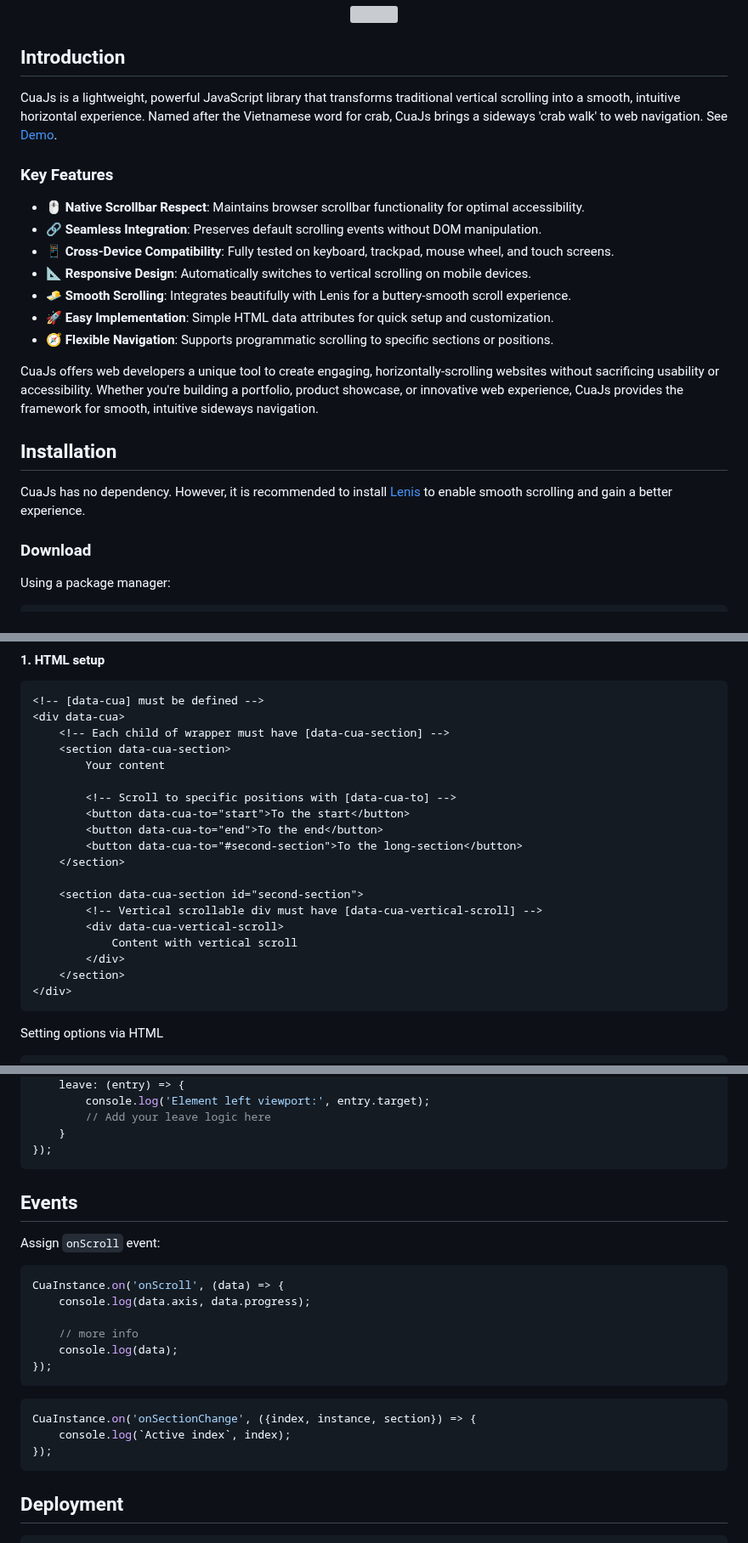
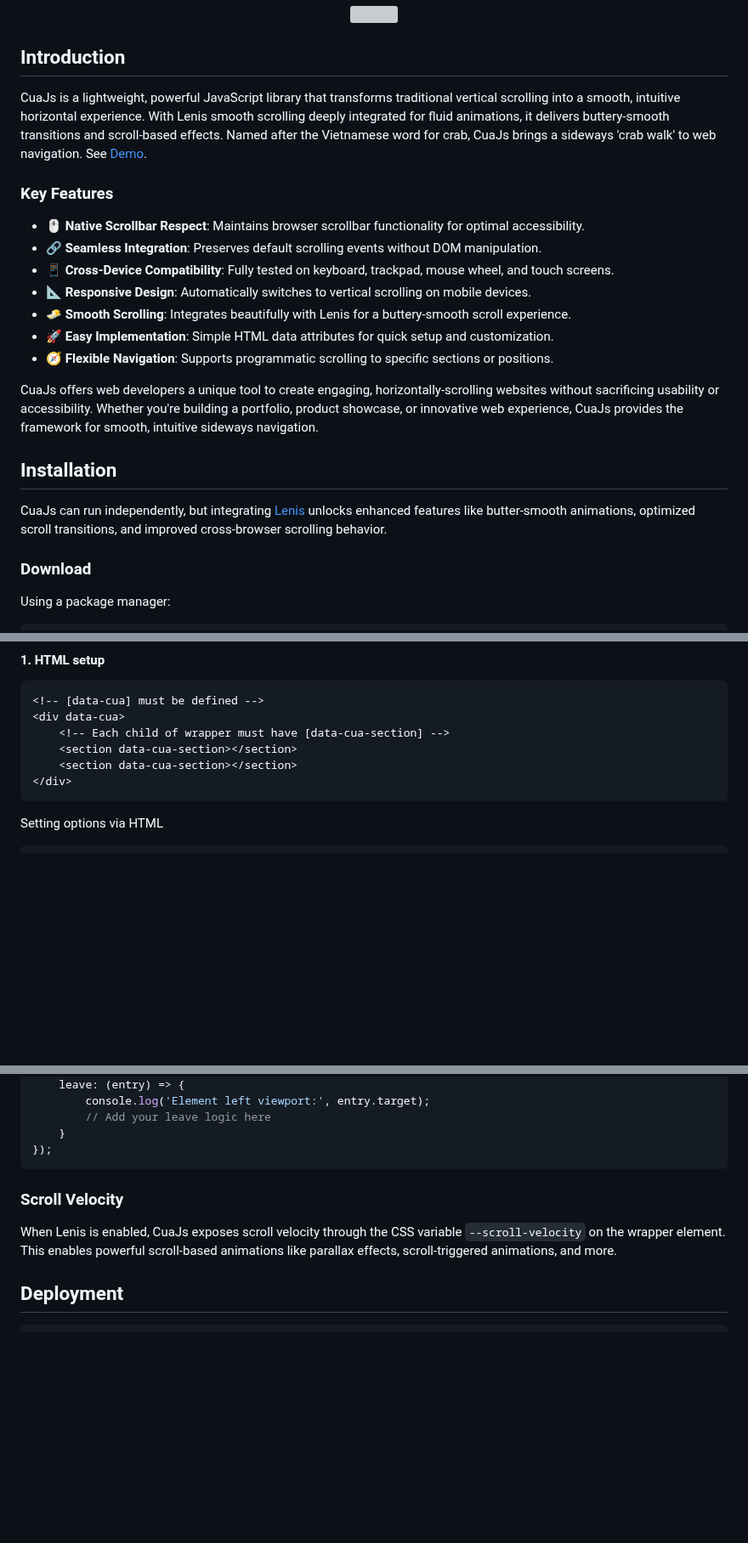
Before and after one commit to phucbm/cuajs, a Markdown page: README.md, 3 parts joined by grey strips. Shown at 85% size. GitHub-like rendering; blank space fills up the shorter version; grey boxes are pictures that could not be loaded.

Commit message:
docs(velocity): update README

````diff
--- a/README.md
+++ b/README.md
@@ -16,7 +16,11 @@ _(Cua is a Vietnamese word for crab)_
 
 ## Introduction
 
-CuaJs is a lightweight, powerful JavaScript library that transforms traditional vertical scrolling into a smooth, intuitive horizontal experience. Named after the Vietnamese word for crab, CuaJs brings a sideways 'crab walk' to web navigation.
+CuaJs is a lightweight, powerful JavaScript library that transforms traditional vertical scrolling into a smooth,
+intuitive horizontal experience.
+With Lenis smooth scrolling deeply integrated for fluid animations, it delivers buttery-smooth transitions and
+scroll-based effects.
+Named after the Vietnamese word for crab, CuaJs brings a sideways 'crab walk' to web navigation.
 See [Demo](https://cuajs.netlify.app).
 
 ### Key Features
@@ -29,12 +33,15 @@ See [Demo](https://cuajs.netlify.app).
 - 🚀 **Easy Implementation**: Simple HTML data attributes for quick setup and customization.
 - 🧭 **Flexible Navigation**: Supports programmatic scrolling to specific sections or positions.
 
-CuaJs offers web developers a unique tool to create engaging, horizontally-scrolling websites without sacrificing usability or accessibility. Whether you're building a portfolio, product showcase, or innovative web experience, CuaJs provides the framework for smooth, intuitive sideways navigation.
+CuaJs offers web developers a unique tool to create engaging, horizontally-scrolling websites without sacrificing
+usability or accessibility.
+Whether you're building a portfolio, product showcase, or innovative web experience, CuaJs provides the framework for
+smooth, intuitive sideways navigation.
 
 ## Installation
 
-CuaJs has no dependency. However, it is recommended to install [Lenis](https://github.com/studio-freight/lenis)
-to enable smooth scrolling and gain a better experience.
+CuaJs can run independently, but integrating [Lenis](https://github.com/studio-freight/lenis) unlocks enhanced features
+like butter-smooth animations, optimized scroll transitions, and improved cross-browser scrolling behavior.
 
 ### Download
 
@@ -68,21 +75,8 @@ Using CDN:
 <!-- [data-cua] must be defined -->
 <div data-cua>
     <!-- Each child of wrapper must have [data-cua-section] -->
-    <section data-cua-section>
-        Your content
-
-        <!-- Scroll to specific positions with [data-cua-to] -->
-        <button data-cua-to="start">To the start</button>
-        <button data-cua-to="end">To the end</button>
-        <button data-cua-to="#second-section">To the long-section</button>
-    </section>
-
-    <section data-cua-section id="second-section">
-        <!-- Vertical scrollable div must have [data-cua-vertical-scroll] -->
-        <div data-cua-vertical-scroll>
-            Content with vertical scroll
-        </div>
-    </section>
+    <section data-cua-section></section>
+    <section data-cua-section></section>
 </div>
 ```
 
@@ -165,25 +180,11 @@ CuaInstance.assignScrollObserver({
 });
 ```
 
+### Scroll Velocity
 
-## Events
-
-Assign `onScroll` event:
-
-```js
-CuaInstance.on('onScroll', (data) => {
-    console.log(data.axis, data.progress);
-
-    // more info
-    console.log(data);
-});
-```
-
-```js
-CuaInstance.on('onSectionChange', ({index, instance, section}) => {
-    console.log(`Active index`, index);
-});
-```
+When Lenis is enabled, CuaJs exposes scroll velocity through the CSS variable `--scroll-velocity` on the wrapper
+element.
+This enables powerful scroll-based animations like parallax effects, scroll-triggered animations, and more.
 
 ## Deployment
 
````
Also changed, not shown: other parts of README.md (+23 -2 lines).
